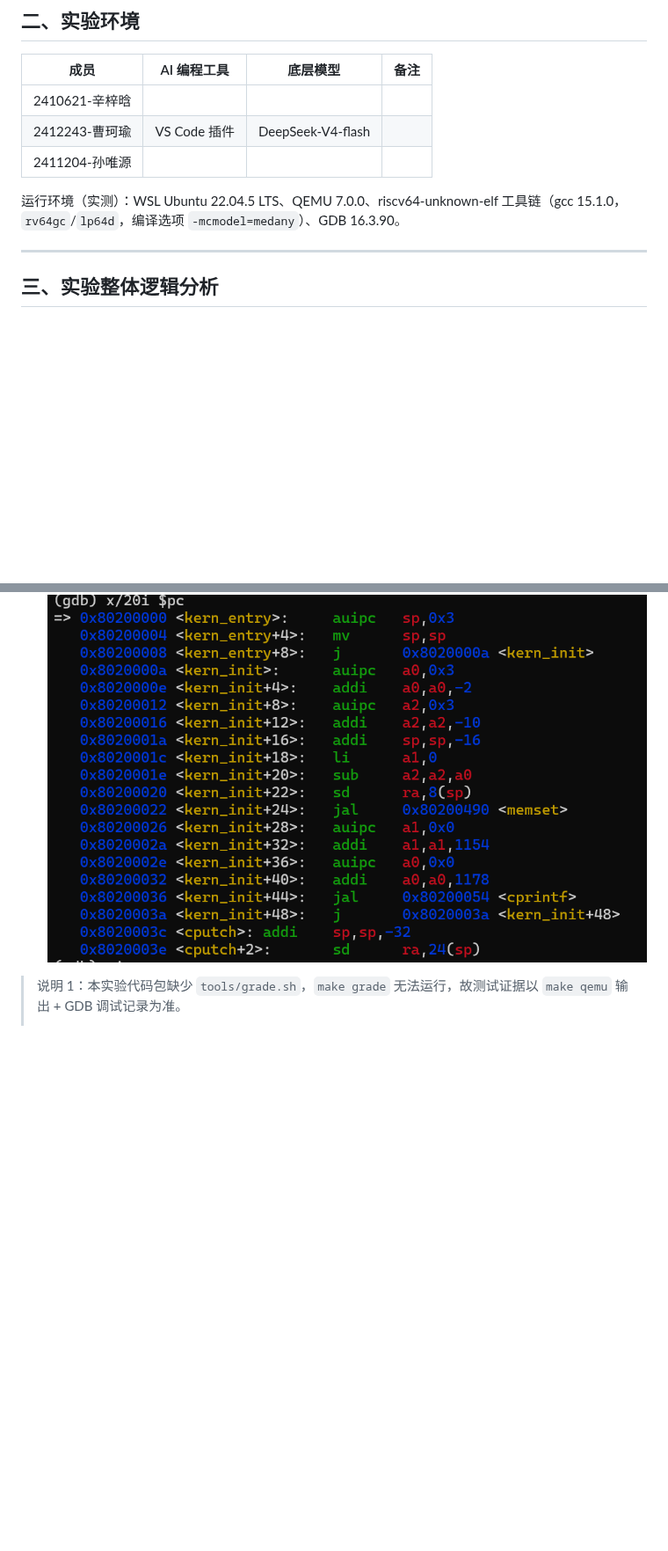
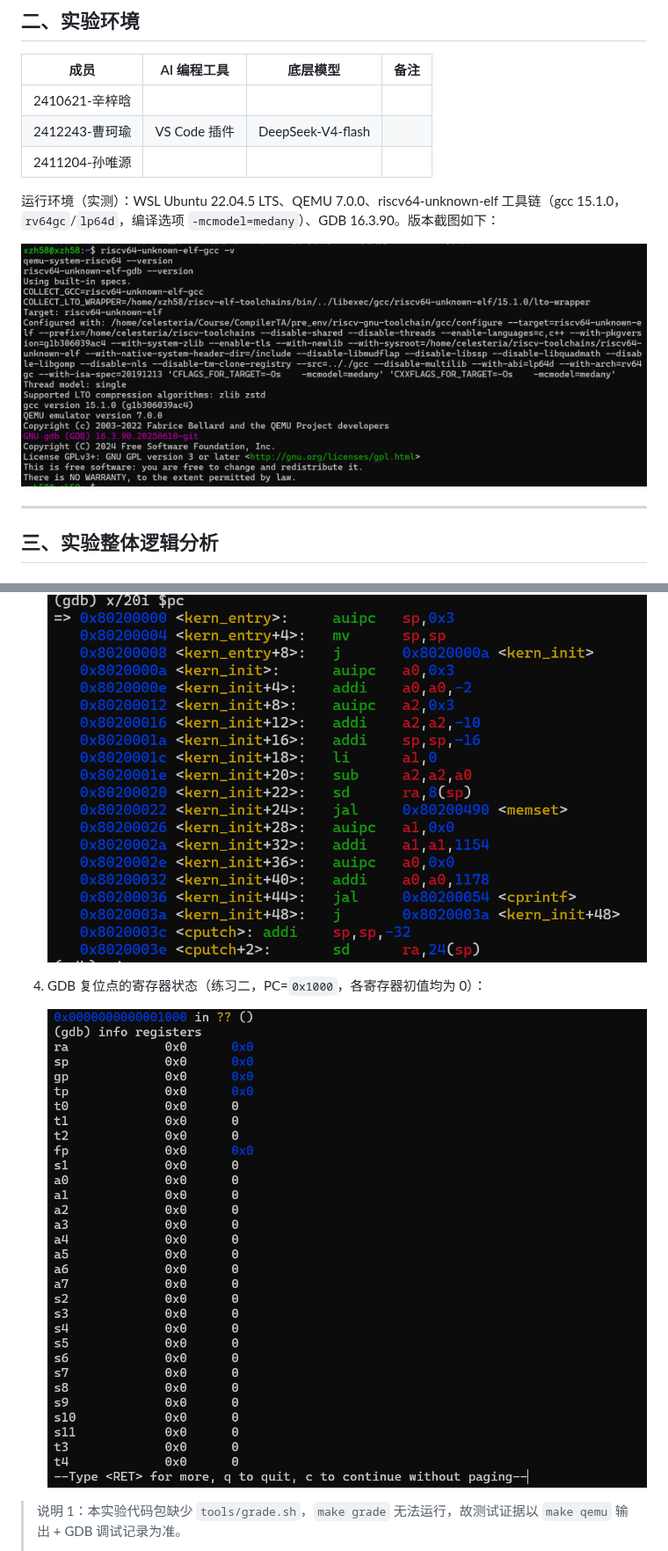
Before and after one commit to phaethon101/OS-Group-Project, a Markdown page: report/report.md, 2 parts joined by grey strips. Shown at 88% size. Rendered like a GitHub page; pictures changed too: report/images/env_versions.png (added), report/images/gdb_registers.png (added); blank space fills up the shorter version.

Commit message:
docs: add env_versions and gdb_registers screenshots

```diff
--- a/report/report.md
+++ b/report/report.md
@@ -35,7 +35,9 @@
 | 2412243-曹珂瑜 | VS Code 插件 | DeepSeek-V4-flash | |
 | 2411204-孙唯源 | <!-- 待填 --> | <!-- 待填 --> | |
 
-运行环境（实测）：WSL Ubuntu 22.04.5 LTS、QEMU 7.0.0、riscv64-unknown-elf 工具链（gcc 15.1.0，`rv64gc`/`lp64d`，编译选项 `-mcmodel=medany`）、GDB 16.3.90。
+运行环境（实测）：WSL Ubuntu 22.04.5 LTS、QEMU 7.0.0、riscv64-unknown-elf 工具链（gcc 15.1.0，`rv64gc`/`lp64d`，编译选项 `-mcmodel=medany`）、GDB 16.3.90。版本截图如下：
+
+![实验环境版本](./images/env_versions.png)
 
 ---
 
@@ -177,6 +179,10 @@ pc  0x80200000  <kern_entry>
 
    ![GDB @ 0x80200000](./images/gdb_at_80200000.png)
 
+4. GDB 复位点的寄存器状态（练习二，PC=`0x1000`，各寄存器初值均为 0）：
+
+   ![GDB registers](./images/gdb_registers.png)
+
 > 说明 1：本实验代码包缺少 `tools/grade.sh`，`make grade` 无法运行，故测试证据以 `make qemu` 输出 + GDB 调试记录为准。
 >
 > 说明 2（环境适配）：本机 QEMU 7.0 + OpenSBI 1.0 下，Makefile 原有的 `-device loader,file=...,addr=0x80200000` 方式不会让 OpenSBI 跳转到内核（启动横幅显示 `Domain0 Next Address : 0x0`），已改为 `-kernel bin/ucore.img`，此后 `make qemu` / `make debug` 均正常。
```
